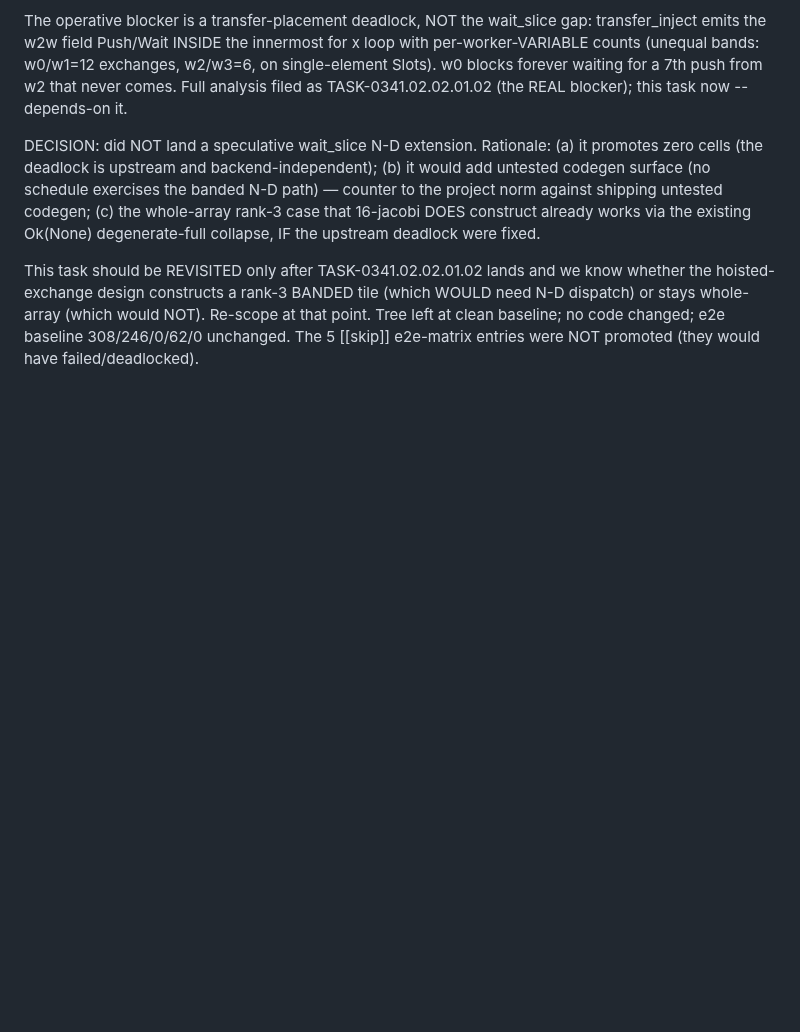
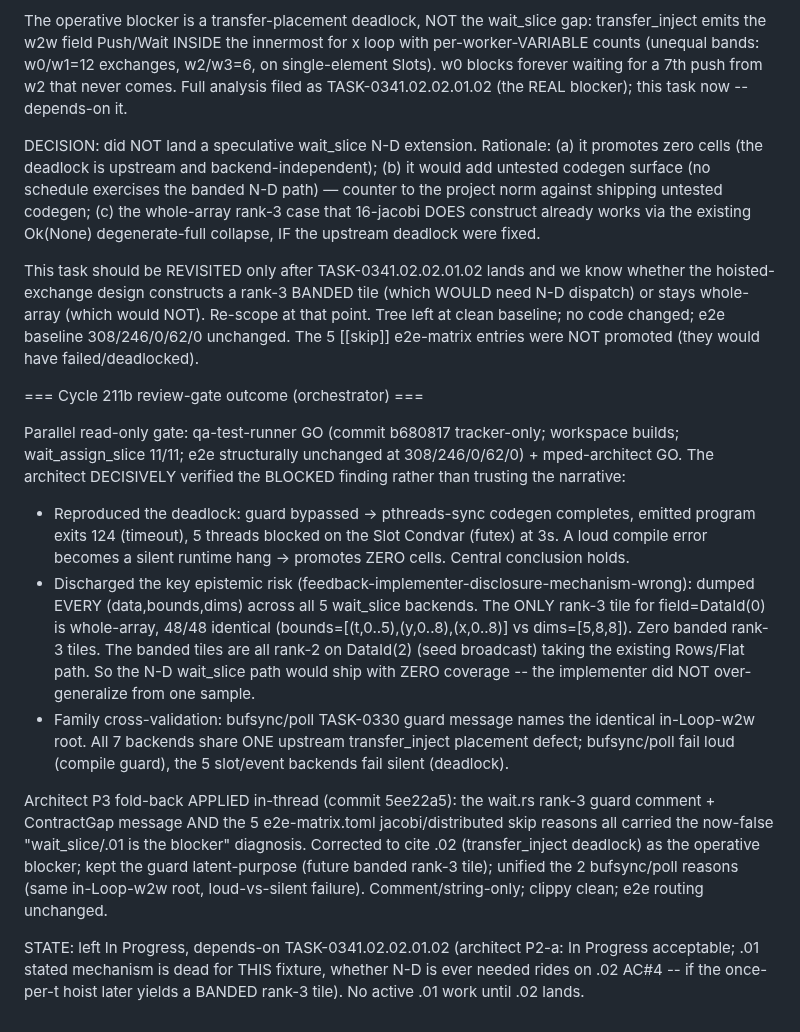
Before and after one commit to eisbaw/nucleus-rs, a Markdown page: backlog/tasks/task-0341.02.02.01.01 - Extend-wait_slice-to-N-D-nested-loop-dispatch-TASK-0294-cycle-115-architect-P2.1-cycle-209-16-jacobi-distributed-unblocked-the-rank-3-tile-case.md, the part around one of its changes. GitHub-like rendering; blank space fills up the shorter version.

Commit message:
tracker: TASK-0341.02.02.01.01 cycle-211b review-gate close (both GO; deadlock reproduced + tile-shape claim verified complete) + .02 root-cause-verified forward-carry

```diff
--- a/backlog/tasks/task-0341.02.02.01.01 - Extend-wait_slice-to-N-D-nested-loop-dispatch-TASK-0294-cycle-115-architect-P2.1-cycle-209-16-jacobi-distributed-unblocked-the-rank-3-tile-case.md
+++ b/backlog/tasks/task-0341.02.02.01.01 - Extend-wait_slice-to-N-D-nested-loop-dispatch-TASK-0294-cycle-115-architect-P2.1-cycle-209-16-jacobi-distributed-unblocked-the-rank-3-tile-case.md
@@ -117,4 +117,15 @@ The operative blocker is a transfer-placement deadlock, NOT the wait_slice gap:
 DECISION: did NOT land a speculative wait_slice N-D extension. Rationale: (a) it promotes zero cells (the deadlock is upstream and backend-independent); (b) it would add untested codegen surface (no schedule exercises the banded N-D path) — counter to the project norm against shipping untested codegen; (c) the whole-array rank-3 case that 16-jacobi DOES construct already works via the existing Ok(None) degenerate-full collapse, IF the upstream deadlock were fixed.
 
 This task should be REVISITED only after TASK-0341.02.02.01.02 lands and we know whether the hoisted-exchange design constructs a rank-3 BANDED tile (which WOULD need N-D dispatch) or stays whole-array (which would NOT). Re-scope at that point. Tree left at clean baseline; no code changed; e2e baseline 308/246/0/62/0 unchanged. The 5 [[skip]] e2e-matrix entries were NOT promoted (they would have failed/deadlocked).
+
+=== Cycle 211b review-gate outcome (orchestrator) ===
+
+Parallel read-only gate: qa-test-runner GO (commit b680817 tracker-only; workspace builds; wait_assign_slice 11/11; e2e structurally unchanged at 308/246/0/62/0) + mped-architect GO. The architect DECISIVELY verified the BLOCKED finding rather than trusting the narrative:
+- Reproduced the deadlock: guard bypassed -> pthreads-sync codegen completes, emitted program exits 124 (timeout), 5 threads blocked on the Slot Condvar (futex) at 3s. A loud compile error becomes a silent runtime hang -> promotes ZERO cells. Central conclusion holds.
+- Discharged the key epistemic risk (feedback-implementer-disclosure-mechanism-wrong): dumped EVERY (data,bounds,dims) across all 5 wait_slice backends. The ONLY rank-3 tile for field=DataId(0) is whole-array, 48/48 identical (bounds=[(t,0..5),(y,0..8),(x,0..8)] vs dims=[5,8,8]). Zero banded rank-3 tiles. The banded tiles are all rank-2 on DataId(2) (seed broadcast) taking the existing Rows/Flat path. So the N-D wait_slice path would ship with ZERO coverage -- the implementer did NOT over-generalize from one sample.
+- Family cross-validation: bufsync/poll TASK-0330 guard message names the identical in-Loop-w2w root. All 7 backends share ONE upstream transfer_inject placement defect; bufsync/poll fail loud (compile guard), the 5 slot/event backends fail silent (deadlock).
+
+Architect P3 fold-back APPLIED in-thread (commit 5ee22a5): the wait.rs rank-3 guard comment + ContractGap message AND the 5 e2e-matrix.toml jacobi/distributed skip reasons all carried the now-false "wait_slice/.01 is the blocker" diagnosis. Corrected to cite .02 (transfer_inject deadlock) as the operative blocker; kept the guard latent-purpose (future banded rank-3 tile); unified the 2 bufsync/poll reasons (same in-Loop-w2w root, loud-vs-silent failure). Comment/string-only; clippy clean; e2e routing unchanged.
+
+STATE: left In Progress, depends-on TASK-0341.02.02.01.02 (architect P2-a: In Progress acceptable; .01 stated mechanism is dead for THIS fixture, whether N-D is ever needed rides on .02 AC#4 -- if the once-per-t hoist later yields a BANDED rank-3 tile). No active .01 work until .02 lands.
 <!-- SECTION:NOTES:END -->
```
Also changed, not shown: other parts of backlog/tasks/task-0341.02.02.01.01 - Extend-wait_slice-to-N-D-nested-loop-dispatch-TASK-0294-cycle-115-architect-P2.1-cycle-209-16-jacobi-distributed-unblocked-the-rank-3-tile-case.md (+1 -1 lines), backlog/tasks/task-0341.02.02.01.02 - Hoist-w2w-field-transfers-out-of-partitioned-inner-loop-for-16-jacobi-distributed-per-worker-variable-count-deadlock-the-REAL-blocker-under-the-rank-3-wait_slice-guard.md (+11 -1 lines).
